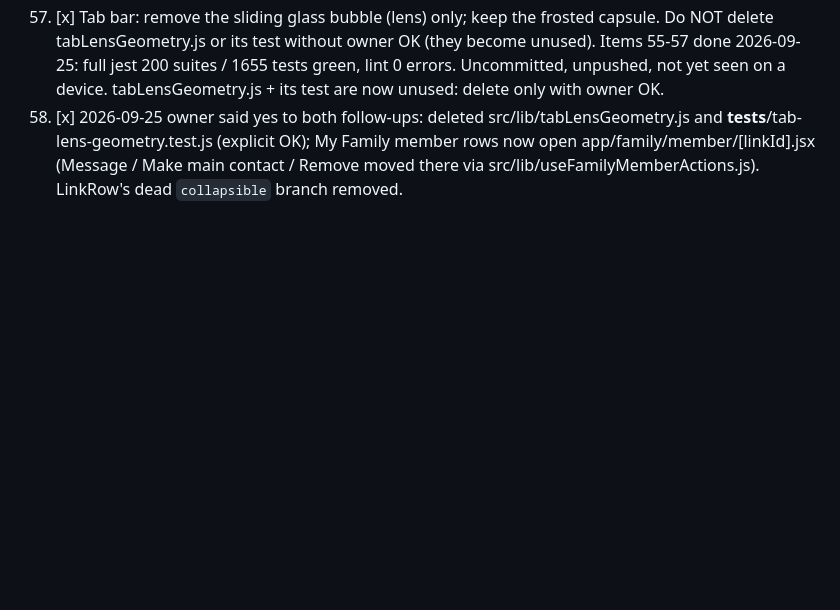
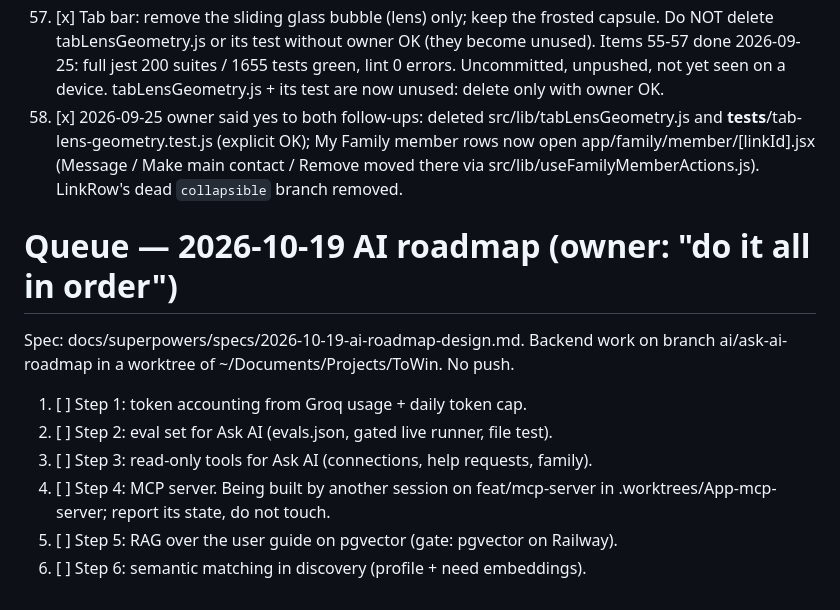
Before and after one commit to Harsha-anbu-g/ToWin-App, a Markdown page: tasks/todo.md, the part around the change. Drawn GitHub-style; blank space fills up the shorter version.

Commit message:
docs: AI roadmap design, six steps in order (2026-10-19)

```diff
--- a/tasks/todo.md
+++ b/tasks/todo.md
@@ -188,3 +188,16 @@ home-hierarchy.test.js, app/(tabs)/_layout.jsx); not mine, not touched.
         __tests__/tab-lens-geometry.test.js (explicit OK); My Family member rows now open
         app/family/member/[linkId].jsx (Message / Make main contact / Remove moved there via
         src/lib/useFamilyMemberActions.js). LinkRow's dead `collapsible` branch removed.
+
+# Queue — 2026-10-19 AI roadmap (owner: "do it all in order")
+
+Spec: docs/superpowers/specs/2026-10-19-ai-roadmap-design.md. Backend work on
+branch ai/ask-ai-roadmap in a worktree of ~/Documents/Projects/ToWin. No push.
+
+1. [ ] Step 1: token accounting from Groq usage + daily token cap.
+2. [ ] Step 2: eval set for Ask AI (evals.json, gated live runner, file test).
+3. [ ] Step 3: read-only tools for Ask AI (connections, help requests, family).
+4. [ ] Step 4: MCP server. Being built by another session on feat/mcp-server
+       in .worktrees/App-mcp-server; report its state, do not touch.
+5. [ ] Step 5: RAG over the user guide on pgvector (gate: pgvector on Railway).
+6. [ ] Step 6: semantic matching in discovery (profile + need embeddings).
```
Also changed, not shown: 1 other file.
